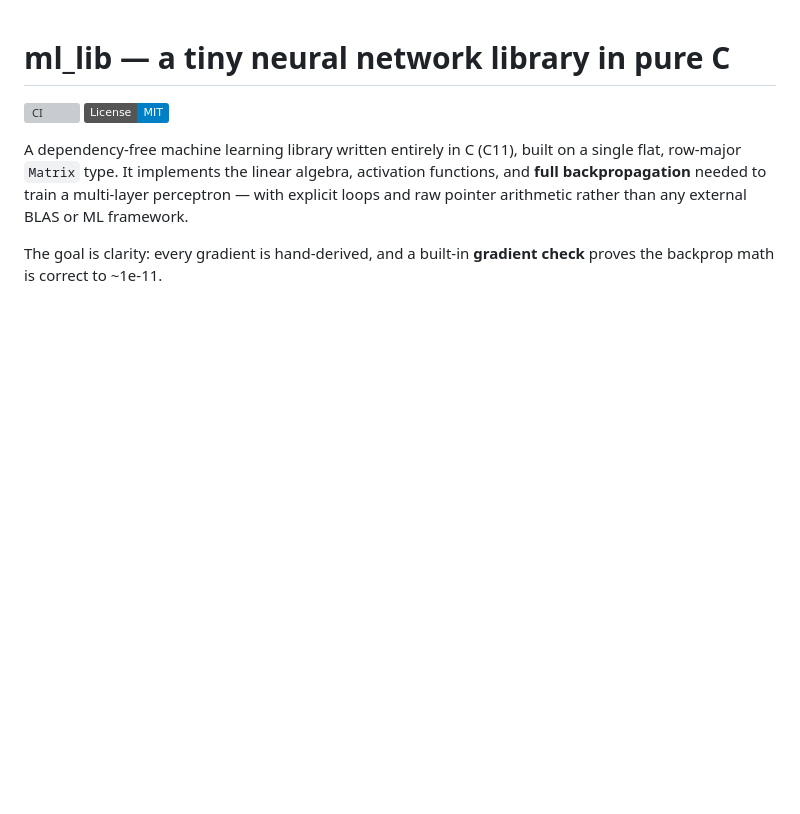
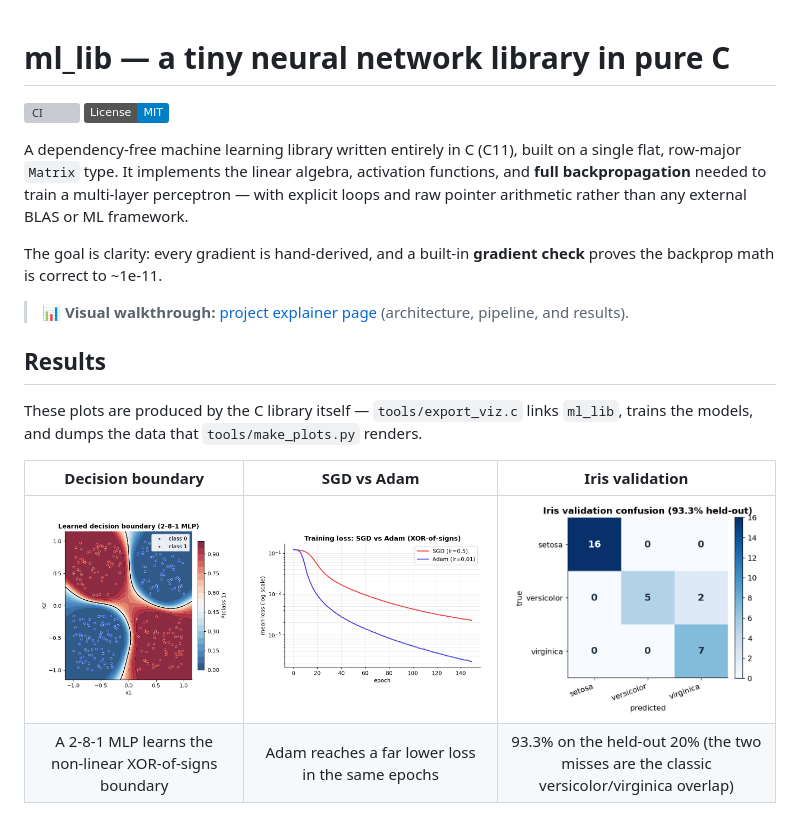
Before and after one commit to nathanaelhub/ml_lib, a Markdown page: README.md, the part around one of its changes. Rendered like a GitHub page; pictures changed too: docs/decision_boundary.png (added), docs/iris_confusion.png (added), docs/loss_curves.png (added); badges without logos; blank space fills up the shorter version; grey boxes are pictures that could not be loaded.

```diff
--- a/README.md
+++ b/README.md
@@ -11,3 +11,17 @@ than any external BLAS or ML framework.
 
 The goal is clarity: every gradient is hand-derived, and a built-in
 **gradient check** proves the backprop math is correct to ~1e-11.
+
+> 📊 **Visual walkthrough:** [project explainer page](https://nathanaelhub.github.io/ml_lib/)
+> (architecture, pipeline, and results).
+
+## Results
+
+These plots are produced by the C library itself — `tools/export_viz.c` links
+`ml_lib`, trains the models, and dumps the data that `tools/make_plots.py` renders.
+
+| Decision boundary | SGD vs Adam | Iris validation |
+| :---: | :---: | :---: |
+| ![Learned XOR decision boundary](docs/decision_boundary.png) | ![SGD vs Adam loss](docs/loss_curves.png) | ![Iris confusion matrix](docs/iris_confusion.png) |
+| A 2-8-1 MLP learns the non-linear XOR-of-signs boundary | Adam reaches a far lower loss in the same epochs | 93.3% on the held-out 20% (the two misses are the classic versicolor/virginica overlap) |
+
```
Also changed, not shown: other parts of README.md (+29 -0 lines), 4 other files.
